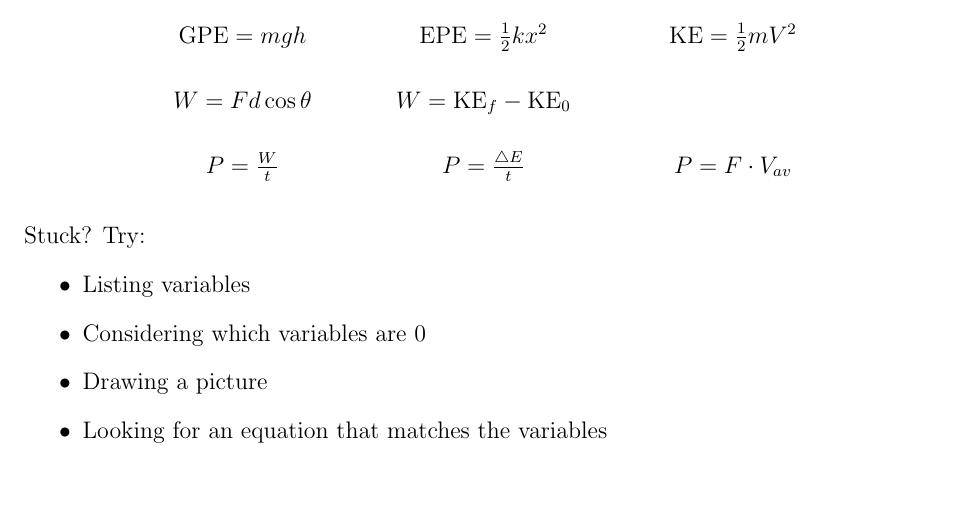
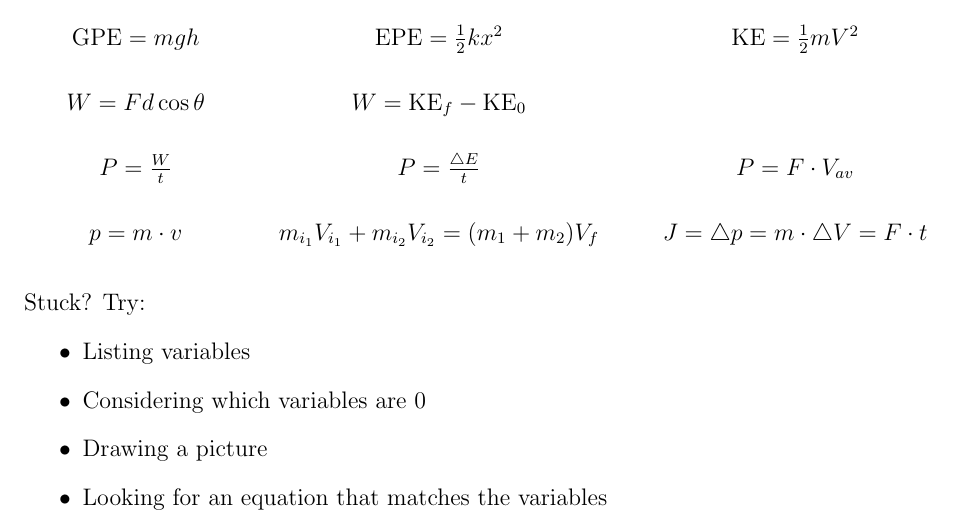
Before and after one commit to EdwinChang24/Physics-H-Equations, a LaTeX document (equations.tex): part of the page, cut so that both start at the same text, the shorter picture padded with empty space. Compiled offline with pdfLaTeX.

Commit message:
Add momentum and impulse

```diff
--- a/equations.tex
+++ b/equations.tex
@@ -28,7 +28,8 @@ Useful equations:
     $F=ma$ & $F_t=mg+ma$ \\
     $\text{GPE}=mgh$ & $\text{EPE}=\frac{1}{2}k{x^2}$ & $\text{KE}=\frac{1}{2}m{V^2}$ \\
     $W=Fd\cos{\theta}$ & $W=\text{KE}_{f}-\text{KE}_0$ \\
-    $P=\frac{W}{t}$ & $P=\frac{\triangle E}{t}$ & $P=F\cdot{V_{av}}$
+    $P=\frac{W}{t}$ & $P=\frac{\triangle E}{t}$ & $P=F\cdot{V_{av}}$ \\
+    $p=m\cdot v$ & $m_{i_1}V_{i_1} + m_{i_2}V_{i_2} = (m_1 + m_2)V_f$ & $J=\triangle p=m\cdot\triangle V=F\cdot t$
 \end{tabular}
 \endgroup
 \end{center}
```
Also changed, not shown: equations.pdf.
